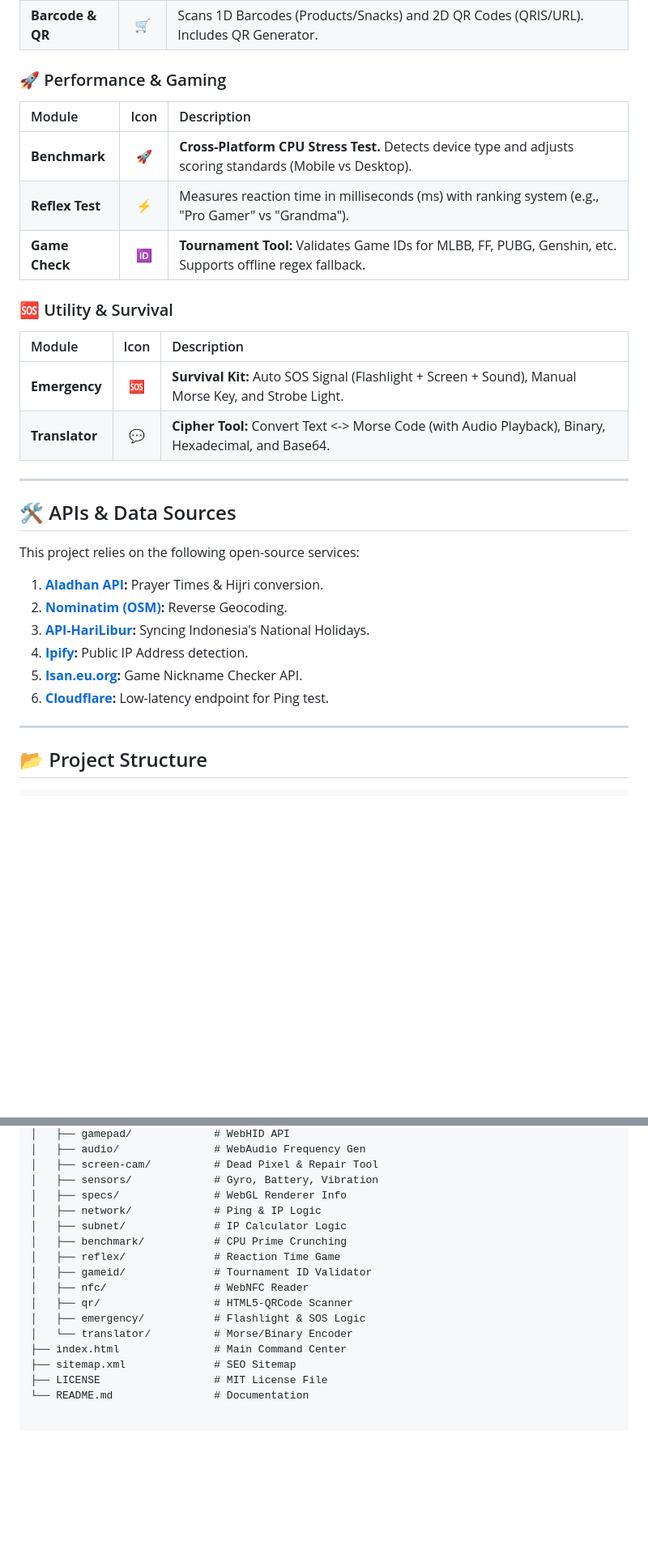
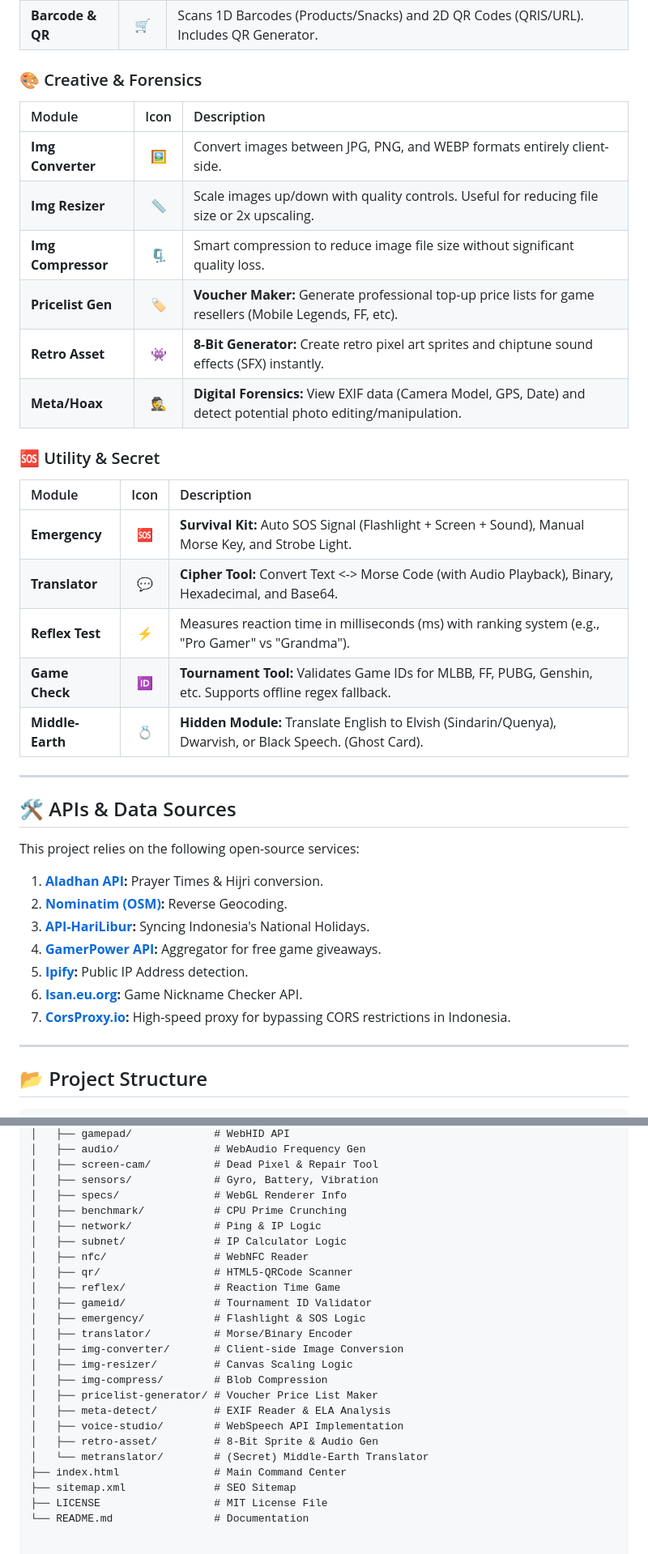
Before and after one commit to brahmantyo12/gxdiag, a Markdown page: README.md, 2 parts joined by grey strips. Shown at 81% size. GitHub-like rendering; blank space fills up the shorter version.

```diff
--- a/README.md
+++ b/README.md
@@ -68,18 +74,24 @@ The suite includes specialized modules divided into 5 categories:
 | **NFC Tool** | 📡 | Reads NFC Tags serial numbers (UID) and records (Android/Chrome only). |
 | **Barcode & QR** | 🛒 | Scans 1D Barcodes (Products/Snacks) and 2D QR Codes (QRIS/URL). Includes QR Generator. |
 
-### 🚀 Performance & Gaming
+### 🎨 Creative & Forensics
 | Module | Icon | Description |
 | :--- | :---: | :--- |
-| **Benchmark** | 🚀 | **Cross-Platform CPU Stress Test.** Detects device type and adjusts scoring standards (Mobile vs Desktop). |
-| **Reflex Test** | ⚡ | Measures reaction time in milliseconds (ms) with ranking system (e.g., "Pro Gamer" vs "Grandma"). |
-| **Game Check** | 🆔 | **Tournament Tool:** Validates Game IDs for MLBB, FF, PUBG, Genshin, etc. Supports offline regex fallback. |
+| **Img Converter** | 🖼️ | Convert images between JPG, PNG, and WEBP formats entirely client-side. |
+| **Img Resizer** | 📏 | Scale images up/down with quality controls. Useful for reducing file size or 2x upscaling. |
+| **Img Compressor**| 🗜️ | Smart compression to reduce image file size without significant quality loss. |
+| **Pricelist Gen** | 🏷️ | **Voucher Maker:** Generate professional top-up price lists for game resellers (Mobile Legends, FF, etc). |
+| **Retro Asset** | 👾 | **8-Bit Generator:** Create retro pixel art sprites and chiptune sound effects (SFX) instantly. |
+| **Meta/Hoax** | 🕵️ | **Digital Forensics:** View EXIF data (Camera Model, GPS, Date) and detect potential photo editing/manipulation. |
 
-### 🆘 Utility & Survival
+### 🆘 Utility & Secret
 | Module | Icon | Description |
 | :--- | :---: | :--- |
 | **Emergency** | 🆘 | **Survival Kit:** Auto SOS Signal (Flashlight + Screen + Sound), Manual Morse Key, and Strobe Light. |
 | **Translator** | 💬 | **Cipher Tool:** Convert Text <-> Morse Code (with Audio Playback), Binary, Hexadecimal, and Base64. |
+| **Reflex Test** | ⚡ | Measures reaction time in milliseconds (ms) with ranking system (e.g., "Pro Gamer" vs "Grandma"). |
+| **Game Check** | 🆔 | **Tournament Tool:** Validates Game IDs for MLBB, FF, PUBG, Genshin, etc. Supports offline regex fallback. |
+| **Middle-Earth**| 💍 | **Hidden Module:** Translate English to Elvish (Sindarin/Quenya), Dwarvish, or Black Speech. (Ghost Card). |
 
 ---
 
@@ -90,9 +102,10 @@ This project relies on the following open-source services:
 1.  **[Aladhan API](https://aladhan.com/):** Prayer Times & Hijri conversion.
 2.  **[Nominatim (OSM)](https://nominatim.org/):** Reverse Geocoding.
 3.  **[API-HariLibur](https://api-harilibur.vercel.app/):** Syncing Indonesia's National Holidays.
-4.  **[Ipify](https://www.ipify.org/):** Public IP Address detection.
-5.  **[Isan.eu.org](https://api.isan.eu.org/):** Game Nickname Checker API.
-6.  **[Cloudflare](https://1.1.1.1/):** Low-latency endpoint for Ping test.
+4.  **[GamerPower API](https://www.gamerpower.com/):** Aggregator for free game giveaways.
+5.  **[Ipify](https://www.ipify.org/):** Public IP Address detection.
+6.  **[Isan.eu.org](https://api.isan.eu.org/):** Game Nickname Checker API.
+7.  **[CorsProxy.io](https://corsproxy.io/):** High-speed proxy for bypassing CORS restrictions in Indonesia.
 
 ---
 
@@ -111,15 +124,23 @@ GXDiag-Project/
 │   ├── screen-cam/          # Dead Pixel & Repair Tool
 │   ├── sensors/             # Gyro, Battery, Vibration
 │   ├── specs/               # WebGL Renderer Info
+│   ├── benchmark/           # CPU Prime Crunching
 │   ├── network/             # Ping & IP Logic
 │   ├── subnet/              # IP Calculator Logic
-│   ├── benchmark/           # CPU Prime Crunching
+│   ├── nfc/                 # WebNFC Reader
+│   ├── qr/                  # HTML5-QRCode Scanner
 │   ├── reflex/              # Reaction Time Game
 │   ├── gameid/              # Tournament ID Validator
-│   ├── nfc/                 # WebNFC Reader
-│   ├── qr/                  # HTML5-QRCode Scanner
 │   ├── emergency/           # Flashlight & SOS Logic
-│   └── translator/          # Morse/Binary Encoder
+│   ├── translator/          # Morse/Binary Encoder
+│   ├── img-converter/       # Client-side Image Conversion
+│   ├── img-resizer/         # Canvas Scaling Logic
+│   ├── img-compress/        # Blob Compression
+│   ├── pricelist-generator/ # Voucher Price List Maker
+│   ├── meta-detect/         # EXIF Reader & ELA Analysis
+│   ├── voice-studio/        # WebSpeech API Implementation
+│   ├── retro-asset/         # 8-Bit Sprite & Audio Gen
+│   └── metranslator/        # (Secret) Middle-Earth Translator
 ├── index.html               # Main Command Center
 ├── sitemap.xml              # SEO Sitemap
 ├── LICENSE                  # MIT License File
```
Also changed, not shown: other parts of README.md (+17 -11 lines).
